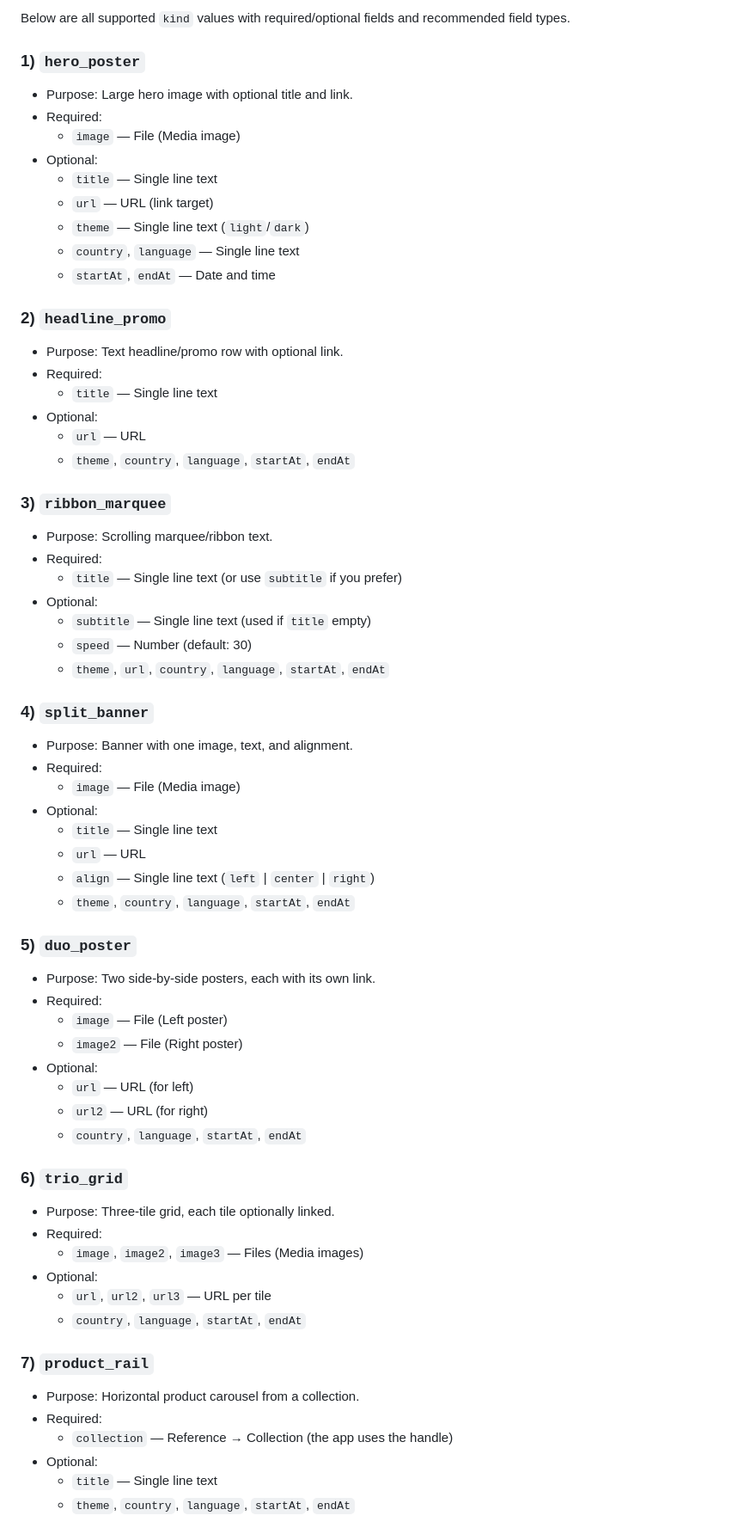
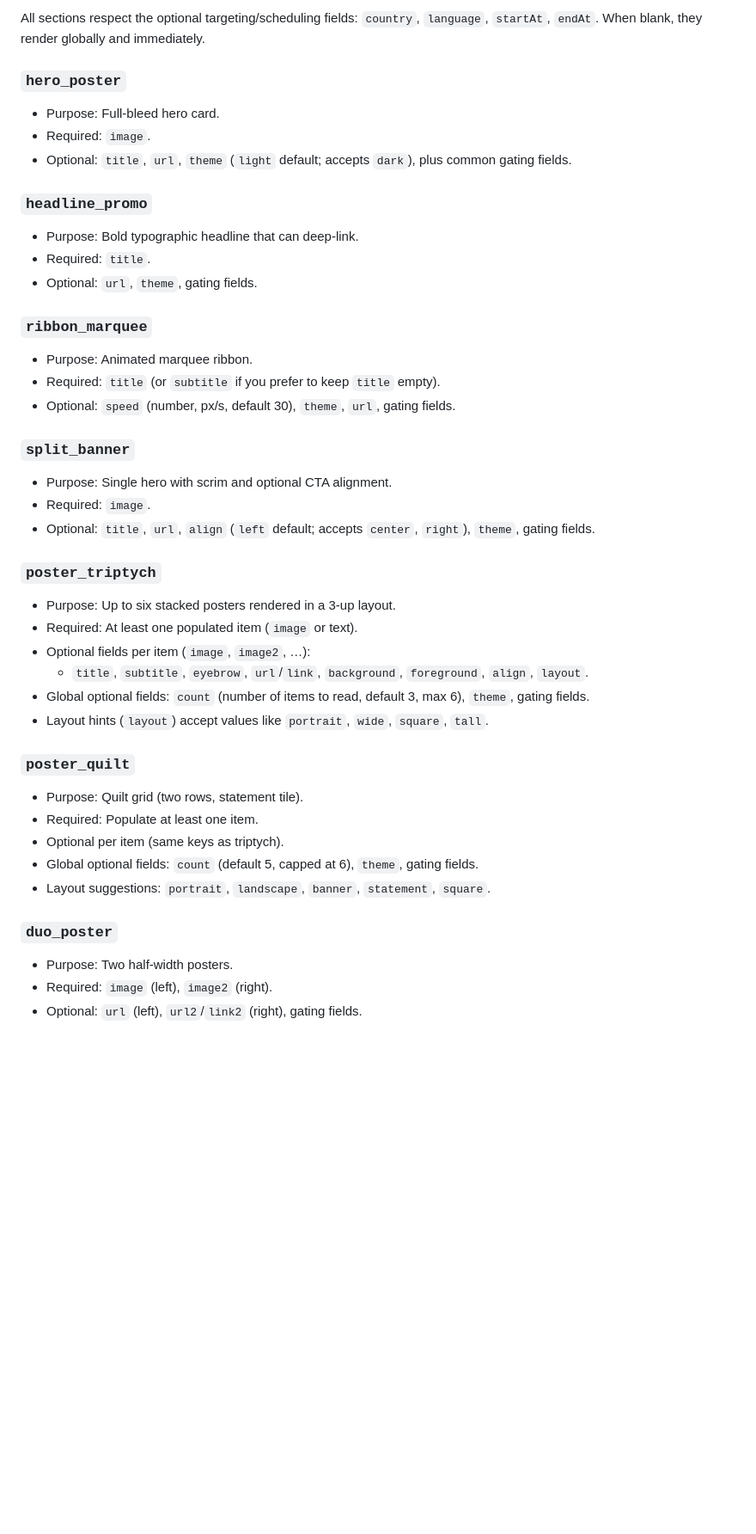
Before and after one commit to OptionQaaf/optionqaaf-mobile, a Markdown page: docs/MetaobjectsHome.md, the part around one of its changes. Shown at 86% size. Drawn GitHub-style; blank space fills up the shorter version.

Commit message:
feat: update and expand Metaobject sections guide and content setup instructions

```diff
--- a/docs/MetaobjectsHome.md
+++ b/docs/MetaobjectsHome.md
@@ -75,67 +71,43 @@ The app ignores references that are not Metaobjects and skips unknown `kind` val
 
-Below are all supported `kind` values with required/optional fields and recommended field types.
+All sections respect the optional targeting/scheduling fields: `country`, `language`, `startAt`, `endAt`. When blank, they render globally and immediately.
 
-### 1) `hero_poster`
-- Purpose: Large hero image with optional title and link.
-- Required:
-  - `image` — File (Media image)
-- Optional:
-  - `title` — Single line text
-  - `url` — URL (link target)
-  - `theme` — Single line text (`light`/`dark`)
-  - `country`, `language` — Single line text
-  - `startAt`, `endAt` — Date and time
+### `hero_poster`
+- Purpose: Full-bleed hero card.
+- Required: `image`.
+- Optional: `title`, `url`, `theme` (`light` default; accepts `dark`), plus common gating fields.
 
-### 2) `headline_promo`
-- Purpose: Text headline/promo row with optional link.
-- Required:
-  - `title` — Single line text
-- Optional:
-  - `url` — URL
-  - `theme`, `country`, `language`, `startAt`, `endAt`
+### `headline_promo`
+- Purpose: Bold typographic headline that can deep-link.
+- Required: `title`.
+- Optional: `url`, `theme`, gating fields.
 
-### 3) `ribbon_marquee`
-- Purpose: Scrolling marquee/ribbon text.
-- Required:
-  - `title` — Single line text (or use `subtitle` if you prefer)
-- Optional:
-  - `subtitle` — Single line text (used if `title` empty)
-  - `speed` — Number (default: 30)
-  - `theme`, `url`, `country`, `language`, `startAt`, `endAt`
+### `ribbon_marquee`
+- Purpose: Animated marquee ribbon.
+- Required: `title` (or `subtitle` if you prefer to keep `title` empty).
+- Optional: `speed` (number, px/s, default 30), `theme`, `url`, gating fields.
 
-### 4) `split_banner`
-- Purpose: Banner with one image, text, and alignment.
-- Required:
-  - `image` — File (Media image)
-- Optional:
-  - `title` — Single line text
-  - `url` — URL
-  - `align` — Single line text (`left` | `center` | `right`)
-  - `theme`, `country`, `language`, `startAt`, `endAt`
+### `split_banner`
+- Purpose: Single hero with scrim and optional CTA alignment.
+- Required: `image`.
+- Optional: `title`, `url`, `align` (`left` default; accepts `center`, `right`), `theme`, gating fields.
 
-### 5) `duo_poster`
-- Purpose: Two side-by-side posters, each with its own link.
-- Required:
-  - `image` — File (Left poster)
-  - `image2` — File (Right poster)
-- Optional:
-  - `url` — URL (for left)
-  - `url2` — URL (for right)
-  - `country`, `language`, `startAt`, `endAt`
+### `poster_triptych`
+- Purpose: Up to six stacked posters rendered in a 3-up layout.
+- Required: At least one populated item (`image` or text).
+- Optional fields per item (`image`, `image2`, …):
+  - `title`, `subtitle`, `eyebrow`, `url`/`link`, `background`, `foreground`, `align`, `layout`.
+- Global optional fields: `count` (number of items to read, default 3, max 6), `theme`, gating fields.
+- Layout hints (`layout`) accept values like `portrait`, `wide`, `square`, `tall`.
 
-### 6) `trio_grid`
-- Purpose: Three-tile grid, each tile optionally linked.
-- Required:
-  - `image`, `image2`, `image3` — Files (Media images)
-- Optional:
-  - `url`, `url2`, `url3` — URL per tile
-  - `country`, `language`, `startAt`, `endAt`
+### `poster_quilt`
+- Purpose: Quilt grid (two rows, statement tile).
+- Required: Populate at least one item.
+- Optional per item (same keys as triptych).
+- Global optional fields: `count` (default 5, capped at 6), `theme`, gating fields.
+- Layout suggestions: `portrait`, `landscape`, `banner`, `statement`, `square`.
 
-### 7) `product_rail`
-- Purpose: Horizontal product carousel from a collection.
-- Required:
-  - `collection` — Reference → Collection (the app uses the handle)
-- Optional:
-  - `title` — Single line text
-  - `theme`, `country`, `language`, `startAt`, `endAt`
+### `duo_poster`
+- Purpose: Two half-width posters.
+- Required: `image` (left), `image2` (right).
+- Optional: `url` (left), `url2`/`link2` (right), gating fields.
 
```
Also changed, not shown: other parts of docs/MetaobjectsHome.md (+97 -107 lines), docs/MetaobjectsHome-ContentGuide.md (added, +150 -0 lines).
